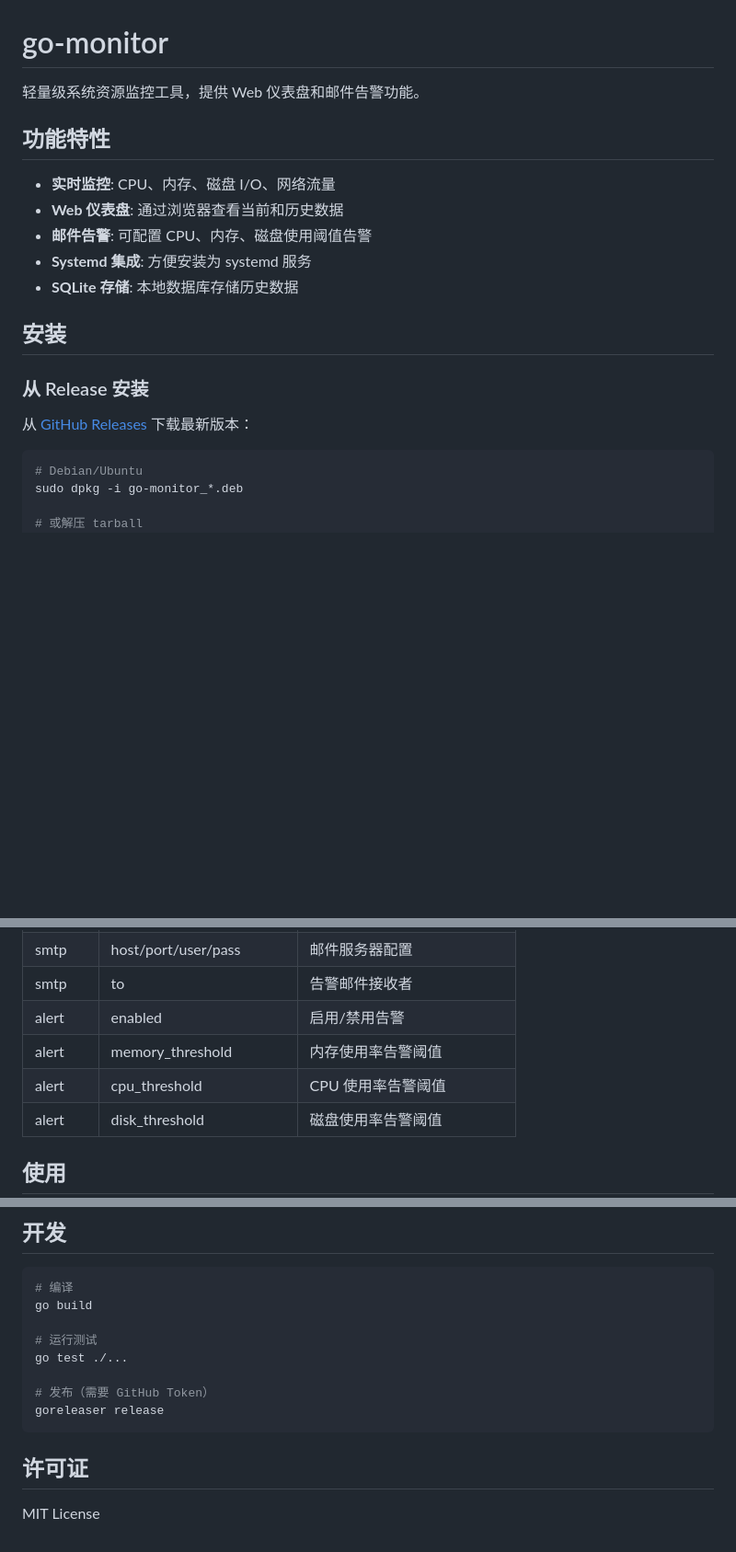
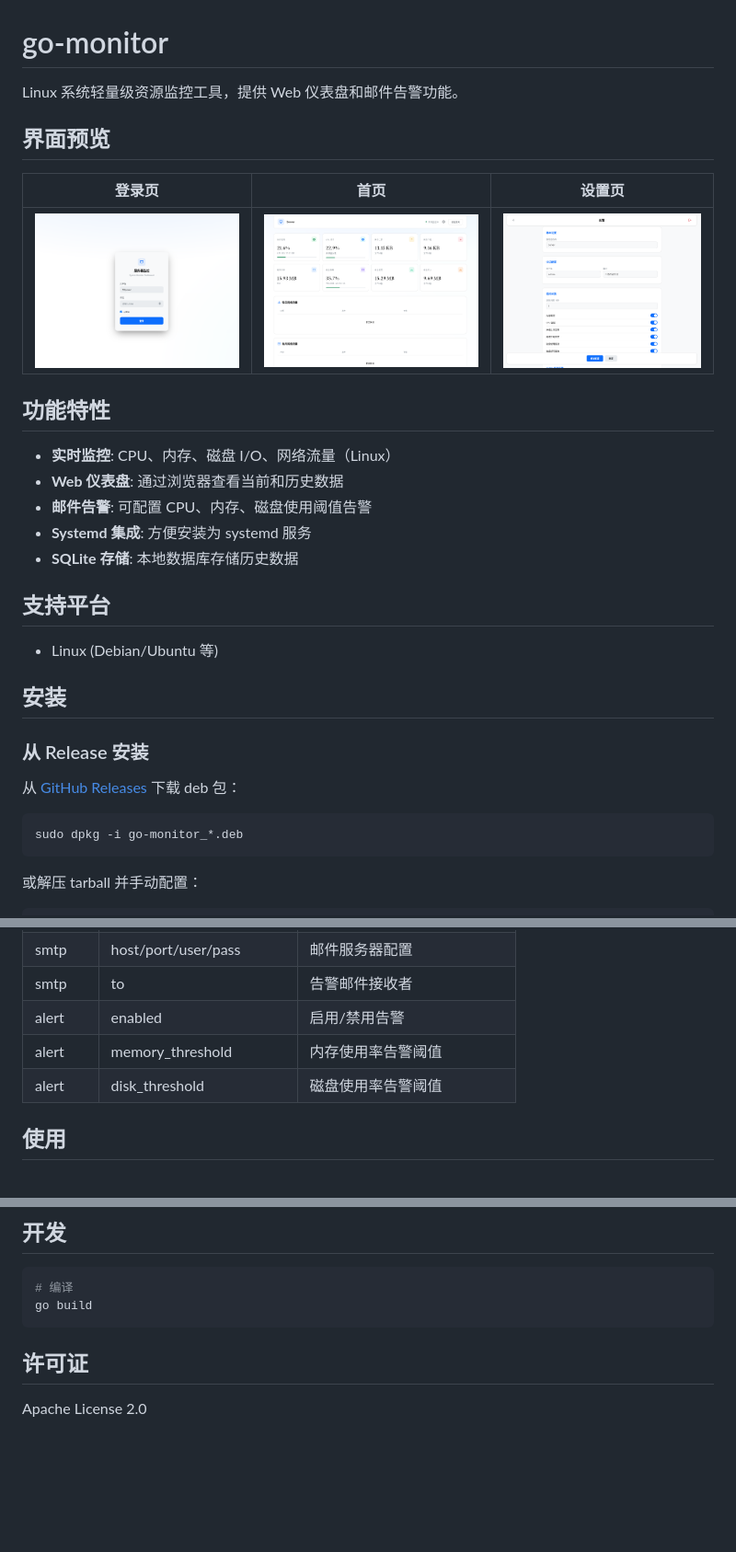
Before and after one commit to lyj404/go-monitor, a Markdown page: README.md, 3 parts joined by grey strips. Shown: that part at 92% size. Drawn GitHub-style; pictures changed too: img/index.png (added), img/login.png (added), img/setting.png (added); blank space fills up the shorter version.

````diff
--- a/README.md
+++ b/README.md
@@ -1,26 +1,38 @@
 # go-monitor
 
-轻量级系统资源监控工具，提供 Web 仪表盘和邮件告警功能。
+Linux 系统轻量级资源监控工具，提供 Web 仪表盘和邮件告警功能。
+
+## 界面预览
+
+| 登录页 | 首页 | 设置页 |
+|--------|------|--------|
+| ![登录页](img/login.png) | ![首页](img/index.png) | ![设置页](img/setting.png) |
 
 ## 功能特性
 
-- **实时监控**: CPU、内存、磁盘 I/O、网络流量
+- **实时监控**: CPU、内存、磁盘 I/O、网络流量（Linux）
 - **Web 仪表盘**: 通过浏览器查看当前和历史数据
 - **邮件告警**: 可配置 CPU、内存、磁盘使用阈值告警
 - **Systemd 集成**: 方便安装为 systemd 服务
 - **SQLite 存储**: 本地数据库存储历史数据
 
+## 支持平台
+
+- Linux (Debian/Ubuntu 等)
+
 ## 安装
 
 ### 从 Release 安装
 
-从 [GitHub Releases](https://github.com/lyj404/go-monitor/releases) 下载最新版本：
+从 [GitHub Releases](https://github.com/lyj404/go-monitor/releases) 下载 deb 包：
 
 ```bash
-# Debian/Ubuntu
 sudo dpkg -i go-monitor_*.deb
+```
 
-# 或解压 tarball
+或解压 tarball 并手动配置：
+
+```bash
 tar -xzf go-monitor_*.tar.gz
 cd go-monitor
 sudo cp go-monitor.service /lib/systemd/system/
@@ -59,7 +71,6 @@ nano config.yaml
 | smtp | to | 告警邮件接收者 |
 | alert | enabled | 启用/禁用告警 |
 | alert | memory_threshold | 内存使用率告警阈值 |
-| alert | cpu_threshold | CPU 使用率告警阈值 |
 | alert | disk_threshold | 磁盘使用率告警阈值 |
 
 ## 使用
@@ -88,14 +99,8 @@ sudo journalctl -u go-monitor -f
 ```bash
 # 编译
 go build
-
-# 运行测试
-go test ./...
-
-# 发布（需要 GitHub Token）
-goreleaser release
 ```
 
 ## 许可证
 
-MIT License
+Apache License 2.0
````
Also changed, not shown: 3 other files.
